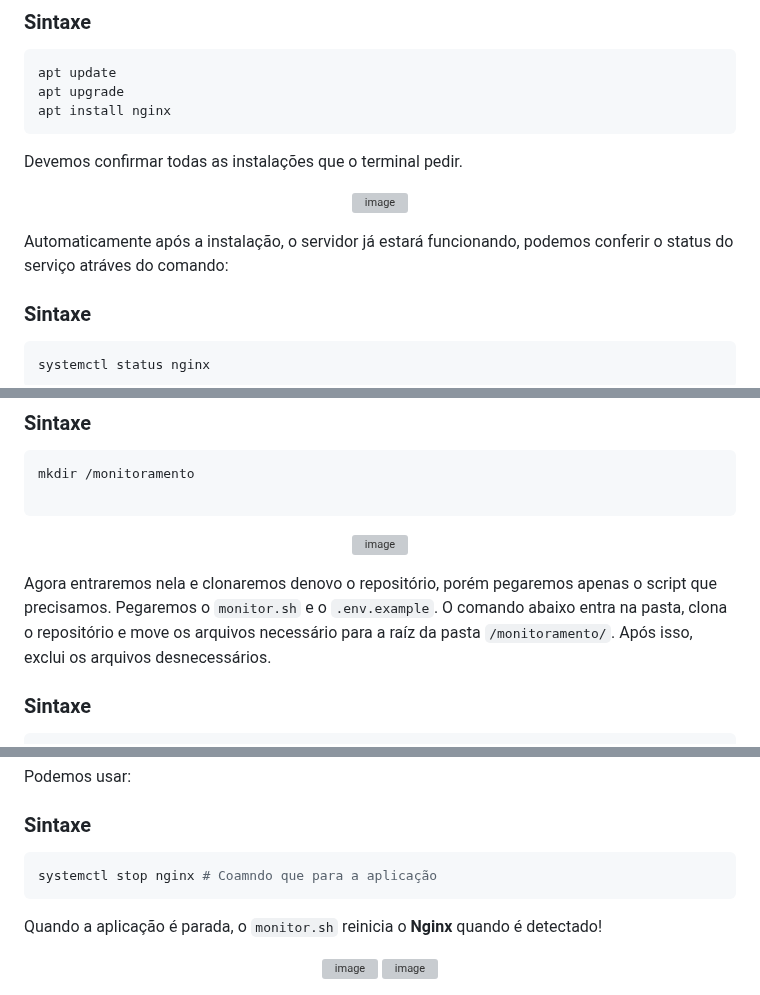
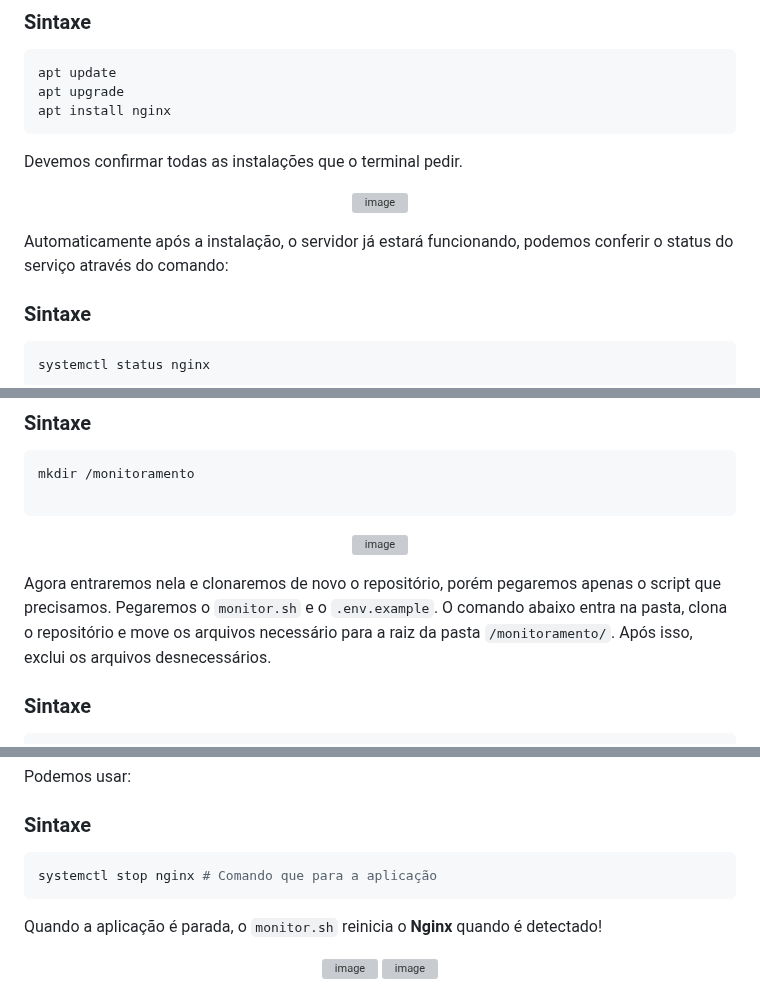
Before and after one commit to iCrowleySHR/infra-nginx-monitor, a Markdown page: README.md, 3 parts joined by grey strips. GitHub-like rendering; grey boxes are pictures that could not be loaded.

Commit message:
fix: erros de ortografia

````diff
--- a/README.md
+++ b/README.md
@@ -116,7 +116,7 @@ Devemos confirmar todas as instalações que o terminal pedir.
 <img width="978" height="504" alt="image" src="https://github.com/user-attachments/assets/9fcedf38-9243-4193-8758-7d7da15519c8" />
 </p>
 
-Automaticamente após a instalação, o servidor já estará funcionando, podemos conferir o status do serviço atráves do comando:
+Automaticamente após a instalação, o servidor já estará funcionando, podemos conferir o status do serviço através do comando:
 
 ### Sintaxe
 ```bash
@@ -361,8 +361,8 @@ mkdir /monitoramento
 <img width="1360" height="508" alt="image" src="https://github.com/user-attachments/assets/9bc65b32-35d7-45ce-a436-6d3aec0e5b91" />
 </p>
 
-Agora entraremos nela e clonaremos denovo o repositório, porém pegaremos apenas o script que precisamos.
-Pegaremos o `monitor.sh` e o `.env.example`. O comando abaixo entra na pasta, clona o repositório e move os arquivos necessário para a raíz da pasta `/monitoramento/`. Após isso, exclui os arquivos desnecessários.
+Agora entraremos nela e clonaremos de novo o repositório, porém pegaremos apenas o script que precisamos.
+Pegaremos o `monitor.sh` e o `.env.example`. O comando abaixo entra na pasta, clona o repositório e move os arquivos necessário para a raiz da pasta `/monitoramento/`. Após isso, exclui os arquivos desnecessários.
 
 ### Sintaxe
 ```bash
@@ -457,7 +457,7 @@ Na imagem a seguir, o **Nginx** será parado e aparecerá as mensagens no **Disc
 Podemos usar:
 ### Sintaxe
 ```bash
-systemctl stop nginx # Coamndo que para a aplicação
+systemctl stop nginx # Comando que para a aplicação
 ```
 
 Quando a aplicação é parada, o `monitor.sh` reinicia o **Nginx** quando é detectado!
````
